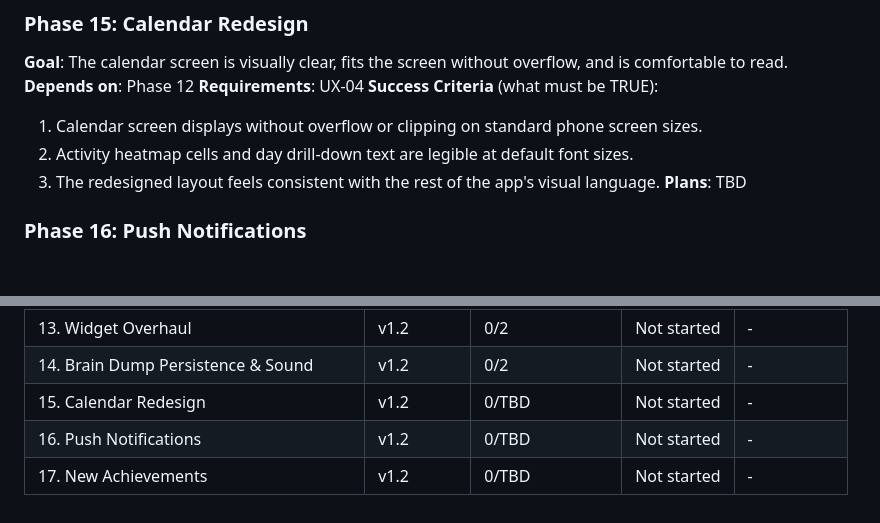
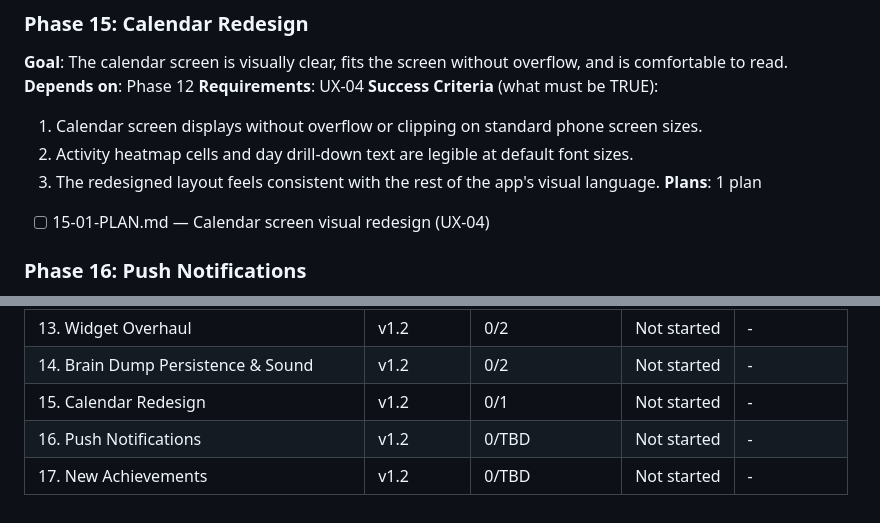
Before and after one commit to HRyohni/Task-Crusher, a Markdown page: .planning/ROADMAP.md, 2 parts joined by grey strips. GitHub-like rendering; blank space fills up the shorter version.

Commit message:
docs(15-calendar-redesign): create phase plan

```diff
--- a/.planning/ROADMAP.md
+++ b/.planning/ROADMAP.md
@@ -197,7 +197,8 @@
   1. Calendar screen displays without overflow or clipping on standard phone screen sizes.
   2. Activity heatmap cells and day drill-down text are legible at default font sizes.
   3. The redesigned layout feels consistent with the rest of the app's visual language.
-**Plans**: TBD
+**Plans**: 1 plan
+- [ ] 15-01-PLAN.md — Calendar screen visual redesign (UX-04)
 
 ### Phase 16: Push Notifications
 **Goal**: Users receive a system push notification each time they unlock a new achievement.
@@ -240,6 +241,6 @@ Phases execute in numeric order: 12 → 13 → 14 → 15 → 16 → 17
 | 12. UX Quick Wins | v1.2 | 0/2 | Not started | - |
 | 13. Widget Overhaul | v1.2 | 0/2 | Not started | - |
 | 14. Brain Dump Persistence & Sound | v1.2 | 0/2 | Not started | - |
-| 15. Calendar Redesign | v1.2 | 0/TBD | Not started | - |
+| 15. Calendar Redesign | v1.2 | 0/1 | Not started | - |
 | 16. Push Notifications | v1.2 | 0/TBD | Not started | - |
 | 17. New Achievements | v1.2 | 0/TBD | Not started | - |
```
Also changed, not shown: 1 other file.
